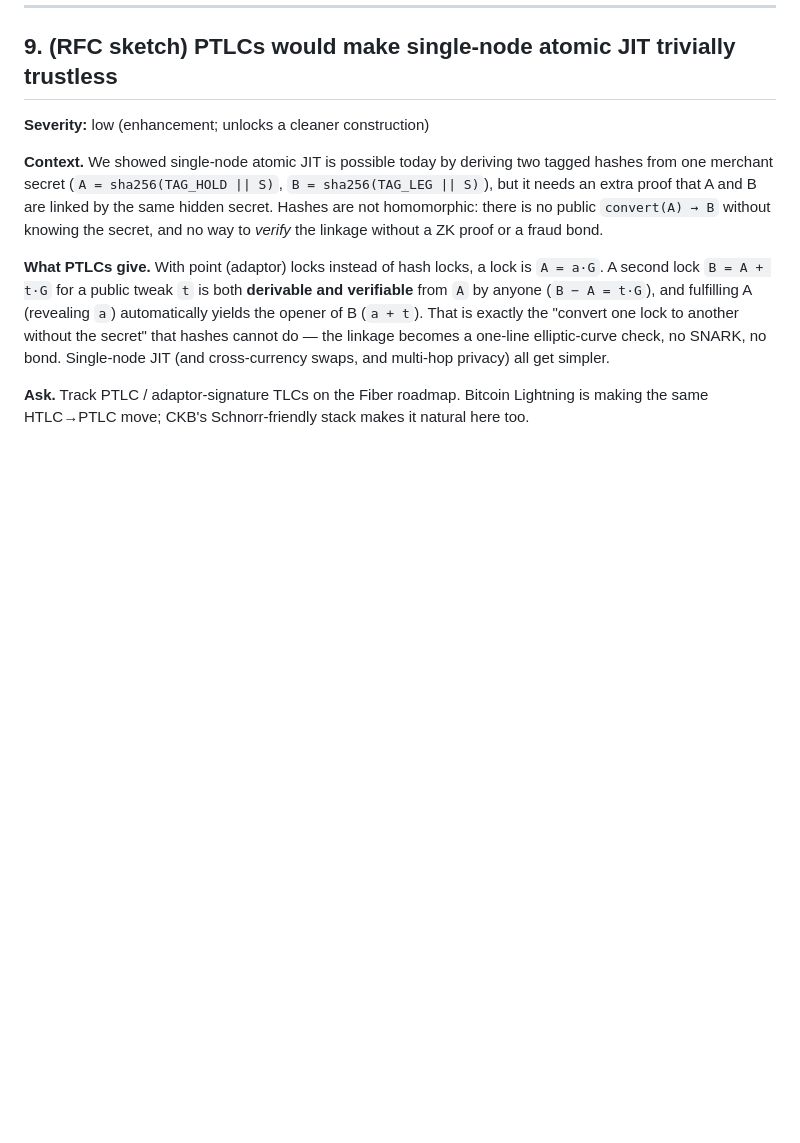
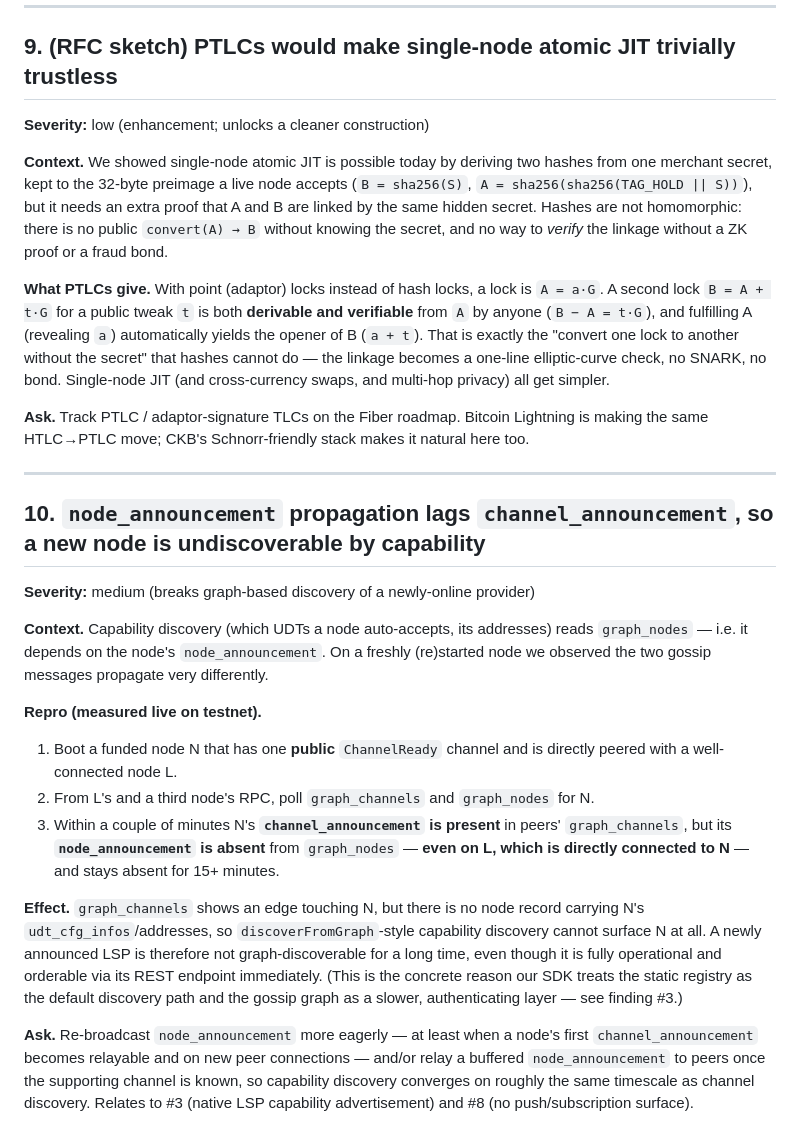
Before and after one commit to calledAdo/fiber-lsp-kit, a Markdown page: docs/upstream-fiber-findings.md, the part around the change. Drawn GitHub-style; blank space fills up the shorter version.

Commit message:
docs: upstream finding #10 — node_announcement lags channel_announcement
Measured live: a freshly-online node's channel_announcement reaches
peers (including a directly-connected one) within minutes, but its
node_announcement — the message carrying udt_cfg_infos/addresses that
capability discovery reads from graph_nodes — does not arrive for 15+
minutes. So a new LSP is orderable via its REST endpoint immediately but
undiscoverable through the gossip graph for a long time, which is exactly
why the SDK treats the static registry as the default discovery path.

Also refresh finding #9's linkage example to the shipped 32-byte-preimage
construction.

Co-Authored-By: Claude Opus 4.8 <noreply@anthropic.com>

```diff
--- a/docs/upstream-fiber-findings.md
+++ b/docs/upstream-fiber-findings.md
@@ -193,9 +193,9 @@ channel, and payment state transitions (Lightning's `invoicestream` / channel-ev
 
 **Severity:** low (enhancement; unlocks a cleaner construction)
 
-**Context.** We showed single-node atomic JIT is possible today by deriving two tagged hashes from one merchant
-secret (`A = sha256(TAG_HOLD || S)`, `B = sha256(TAG_LEG || S)`), but it needs an extra proof that A and B are
-linked by the same hidden secret. Hashes are not homomorphic: there is no public `convert(A) → B` without
+**Context.** We showed single-node atomic JIT is possible today by deriving two hashes from one merchant
+secret, kept to the 32-byte preimage a live node accepts (`B = sha256(S)`, `A = sha256(sha256(TAG_HOLD || S))`),
+but it needs an extra proof that A and B are linked by the same hidden secret. Hashes are not homomorphic: there is no public `convert(A) → B` without
 knowing the secret, and no way to *verify* the linkage without a ZK proof or a fraud bond.
 
 **What PTLCs give.** With point (adaptor) locks instead of hash locks, a lock is `A = a·G`. A second lock
@@ -207,3 +207,32 @@ all get simpler.
 
 **Ask.** Track PTLC / adaptor-signature TLCs on the Fiber roadmap. Bitcoin Lightning is making the same
 HTLC→PTLC move; CKB's Schnorr-friendly stack makes it natural here too.
+
+---
+
+## 10. `node_announcement` propagation lags `channel_announcement`, so a new node is undiscoverable by capability
+
+**Severity:** medium (breaks graph-based discovery of a newly-online provider)
+
+**Context.** Capability discovery (which UDTs a node auto-accepts, its addresses) reads `graph_nodes` — i.e. it
+depends on the node's `node_announcement`. On a freshly (re)started node we observed the two gossip messages
+propagate very differently.
+
+**Repro (measured live on testnet).**
+1. Boot a funded node N that has one **public** `ChannelReady` channel and is directly peered with a
+   well-connected node L.
+2. From L's and a third node's RPC, poll `graph_channels` and `graph_nodes` for N.
+3. Within a couple of minutes N's **`channel_announcement` is present** in peers' `graph_channels`, but its
+   **`node_announcement` is absent** from `graph_nodes` — **even on L, which is directly connected to N** —
+   and stays absent for 15+ minutes.
+
+**Effect.** `graph_channels` shows an edge touching N, but there is no node record carrying N's
+`udt_cfg_infos`/addresses, so `discoverFromGraph`-style capability discovery cannot surface N at all. A newly
+announced LSP is therefore not graph-discoverable for a long time, even though it is fully operational and
+orderable via its REST endpoint immediately. (This is the concrete reason our SDK treats the static registry as
+the default discovery path and the gossip graph as a slower, authenticating layer — see finding #3.)
+
+**Ask.** Re-broadcast `node_announcement` more eagerly — at least when a node's first `channel_announcement`
+becomes relayable and on new peer connections — and/or relay a buffered `node_announcement` to peers once the
+supporting channel is known, so capability discovery converges on roughly the same timescale as channel
+discovery. Relates to #3 (native LSP capability advertisement) and #8 (no push/subscription surface).
```
